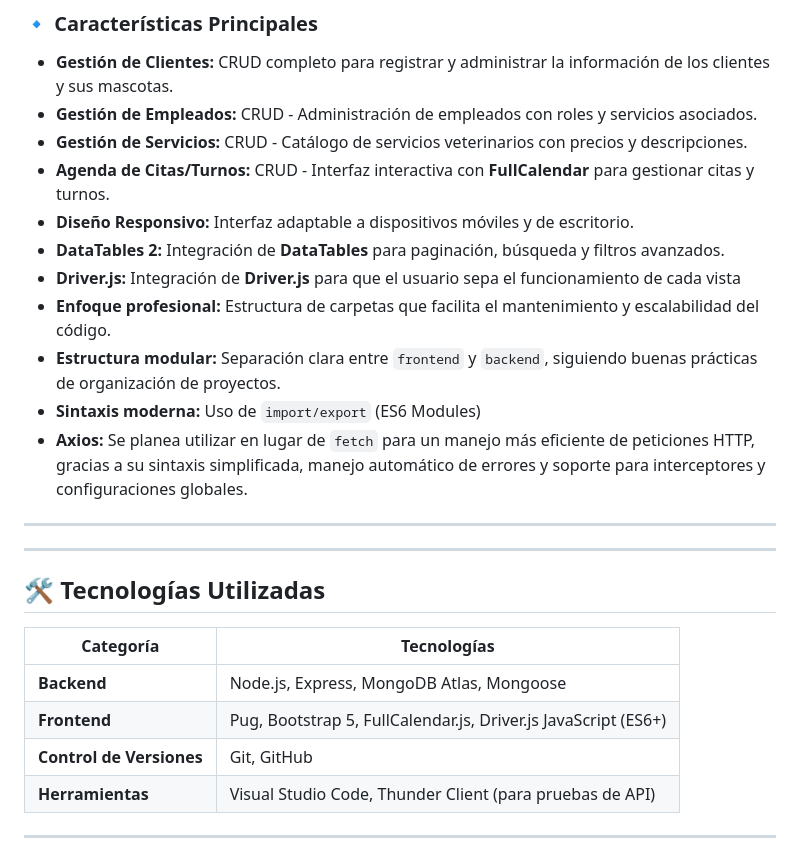
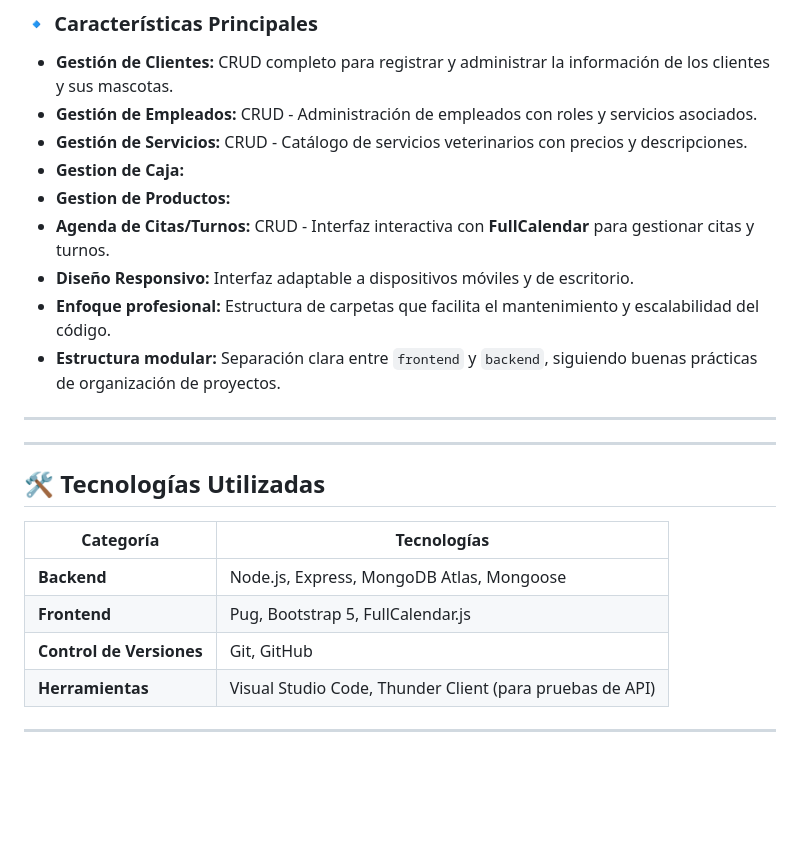
Before and after one commit to cucadev/huellitas_felices, a Markdown page: test2/huellitas_felices-main/README.md, the part around one of its changes. GitHub-like rendering; blank space fills up the shorter version.

```diff
--- a/test2/huellitas_felices-main/README.md
+++ b/test2/huellitas_felices-main/README.md
@@ -38,14 +38,12 @@ Este proyecto es el resultado de una **colaboración académica** entre **Brian
 - **Gestión de Clientes:** CRUD completo para registrar y administrar la información de los clientes y sus mascotas.
 - **Gestión de Empleados:** CRUD - Administración de empleados con roles y servicios asociados.
 - **Gestión de Servicios:** CRUD - Catálogo de servicios veterinarios con precios y descripciones.
+- **Gestion de Caja:**
+- **Gestion de Productos:**
 - **Agenda de Citas/Turnos:** CRUD - Interfaz interactiva con **FullCalendar** para gestionar citas y turnos.
 - **Diseño Responsivo:** Interfaz adaptable a dispositivos móviles y de escritorio.
-- **DataTables 2:** Integración de **DataTables** para paginación, búsqueda y filtros avanzados.
-- **Driver.js:** Integración de **Driver.js** para que el usuario sepa el funcionamiento de cada vista
 - **Enfoque profesional:** Estructura de carpetas que facilita el mantenimiento y escalabilidad del código.
 - **Estructura modular:** Separación clara entre `frontend` y `backend`, siguiendo buenas prácticas de organización de proyectos.
-- **Sintaxis moderna:** Uso de `import/export` (ES6 Modules)
-- **Axios:** Se planea utilizar en lugar de `fetch` para un manejo más eficiente de peticiones HTTP, gracias a su sintaxis simplificada, manejo automático de errores y soporte para interceptores y configuraciones globales.
 
 ---
 
@@ -56,7 +54,7 @@ Este proyecto es el resultado de una **colaboración académica** entre **Brian
 | **Categoría**             | **Tecnologías**                                                     |
 |---------------------------|---------------------------------------------------------------------|
 | **Backend**               | Node.js, Express, MongoDB Atlas, Mongoose                           |
-| **Frontend**              | Pug, Bootstrap 5, FullCalendar.js, Driver.js JavaScript (ES6+)      |
+| **Frontend**              | Pug, Bootstrap 5, FullCalendar.js                                   |
 | **Control de Versiones**  | Git, GitHub                                                         |
 | **Herramientas**          | Visual Studio Code, Thunder Client (para pruebas de API)            |
 
```
Also changed, not shown: other parts of test2/huellitas_felices-main/README.md (+57 -8 lines).
